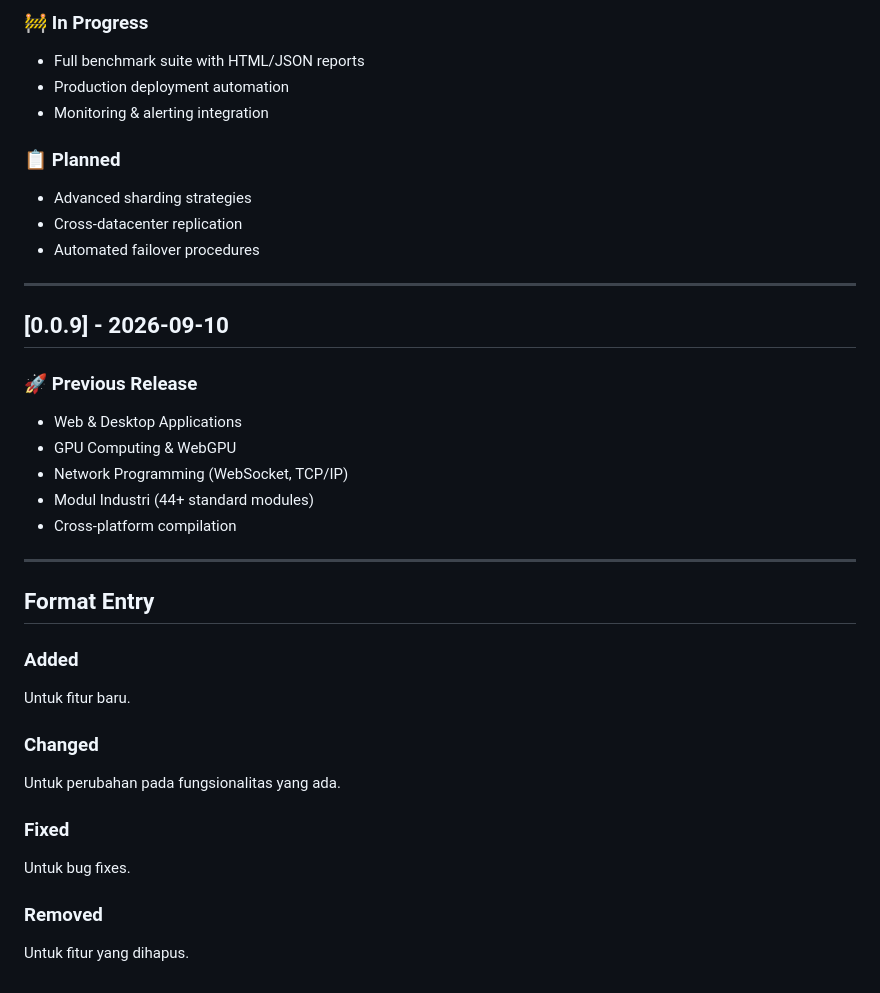
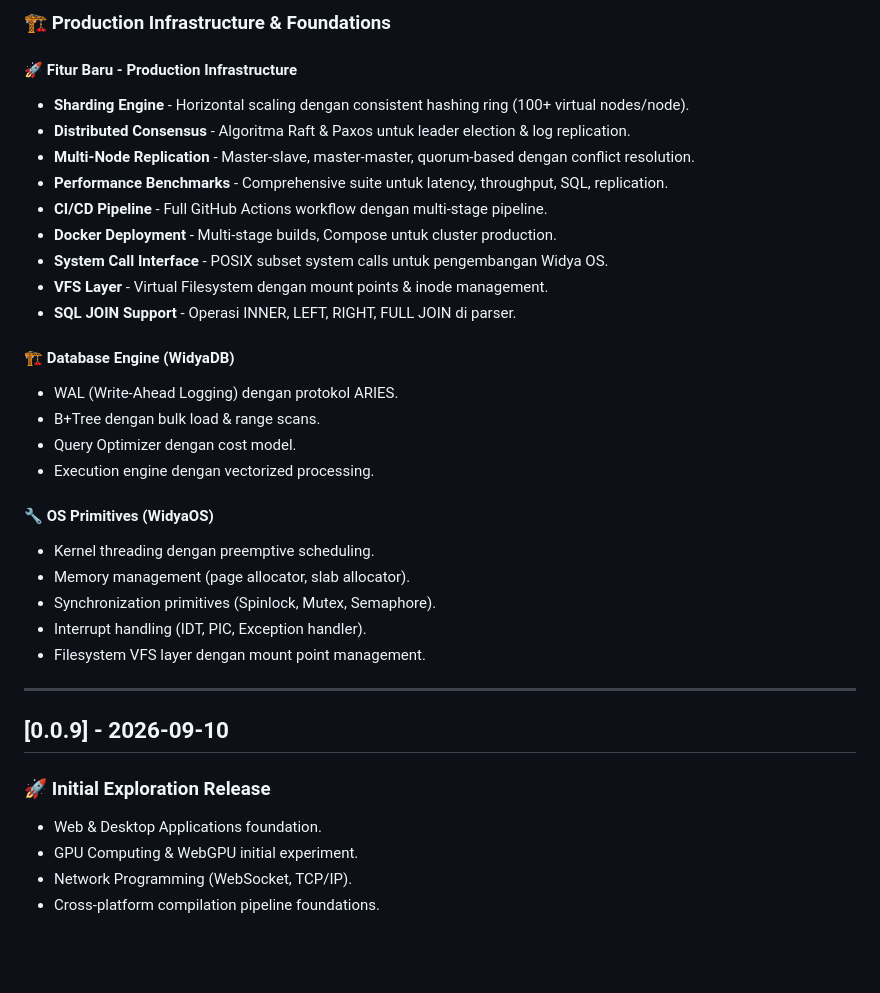
Before and after one commit to Bakulcoding/widya-lang, a Markdown page: CHANGELOG.md, the part around one of its changes. Drawn GitHub-style; blank space fills up the shorter version.

```diff
--- a/CHANGELOG.md
+++ b/CHANGELOG.md
@@ -79,37 +40,36 @@ Format didasarkan pada [Keep a Changelog](https://keepachangelog.com/en/1.0.0/),
 
-### 🚧 In Progress
-- Full benchmark suite with HTML/JSON reports
-- Production deployment automation
-- Monitoring & alerting integration
+### 🏗️ Production Infrastructure & Foundations
 
-### 📋 Planned
-- Advanced sharding strategies
-- Cross-datacenter replication
-- Automated failover procedures
+#### 🚀 Fitur Baru - Production Infrastructure
+- **Sharding Engine** - Horizontal scaling dengan consistent hashing ring (100+ virtual nodes/node).
+- **Distributed Consensus** - Algoritma Raft & Paxos untuk leader election & log replication.
+- **Multi-Node Replication** - Master-slave, master-master, quorum-based dengan conflict resolution.
+- **Performance Benchmarks** - Comprehensive suite untuk latency, throughput, SQL, replication.
+- **CI/CD Pipeline** - Full GitHub Actions workflow dengan multi-stage pipeline.
+- **Docker Deployment** - Multi-stage builds, Compose untuk cluster production.
+- **System Call Interface** - POSIX subset system calls untuk pengembangan Widya OS.
+- **VFS Layer** - Virtual Filesystem dengan mount points & inode management.
+- **SQL JOIN Support** - Operasi INNER, LEFT, RIGHT, FULL JOIN di parser.
+
+#### 🏗️ Database Engine (WidyaDB)
+- WAL (Write-Ahead Logging) dengan protokol ARIES.
+- B+Tree dengan bulk load & range scans.
+- Query Optimizer dengan cost model.
+- Execution engine dengan vectorized processing.
+
+#### 🔧 OS Primitives (WidyaOS)
+- Kernel threading dengan preemptive scheduling.
+- Memory management (page allocator, slab allocator).
+- Synchronization primitives (Spinlock, Mutex, Semaphore).
+- Interrupt handling (IDT, PIC, Exception handler).
+- Filesystem VFS layer dengan mount point management.
 
 ---
 
 ## [0.0.9] - 2026-09-10
 
-### 🚀 Previous Release
-- Web & Desktop Applications
-- GPU Computing & WebGPU
-- Network Programming (WebSocket, TCP/IP)
-- Modul Industri (44+ standard modules)
-- Cross-platform compilation
-
----
-
-## Format Entry
-
-### Added
-Untuk fitur baru.
-
-### Changed
-Untuk perubahan pada fungsionalitas yang ada.
-
-### Fixed
-Untuk bug fixes.
-
-### Removed
-Untuk fitur yang dihapus.
+### 🚀 Initial Exploration Release
+- Web & Desktop Applications foundation.
+- GPU Computing & WebGPU initial experiment.
+- Network Programming (WebSocket, TCP/IP).
+- Cross-platform compilation pipeline foundations.
```
Also changed, not shown: other parts of CHANGELOG.md (+25 -64 lines).
